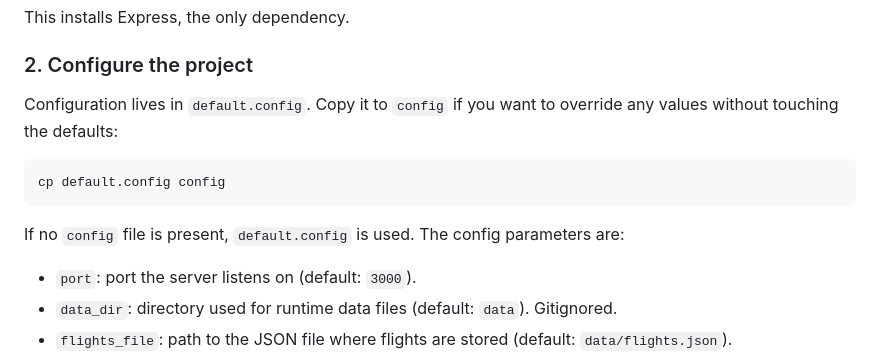
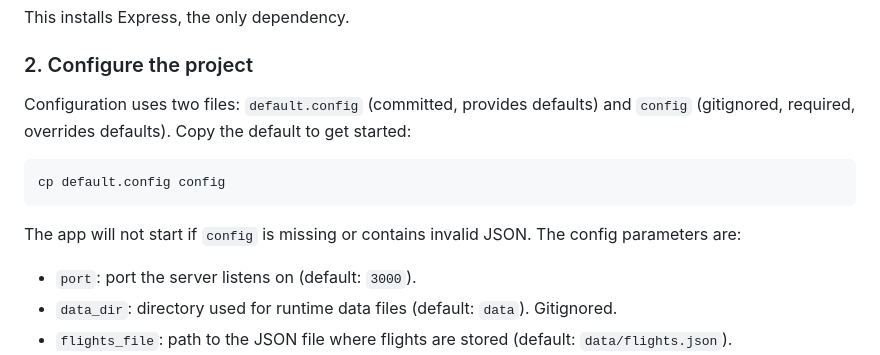
Before and after one commit to bazilinskyy/contrail, a Markdown page: README.md, the part around the change printed below. Rendered like a GitHub page.

````diff
--- a/README.md
+++ b/README.md
@@ -26,13 +28,13 @@ This installs Express, the only dependency.
 
 ### 2. Configure the project
 
-Configuration lives in `default.config`. Copy it to `config` if you want to override any values without touching the defaults:
+Configuration uses two files: `default.config` (committed, provides defaults) and `config` (gitignored, required, overrides defaults). Copy the default to get started:
 
 ```
 cp default.config config
 ```
 
-If no `config` file is present, `default.config` is used. The config parameters are:
+The app will not start if `config` is missing or contains invalid JSON. The config parameters are:
 
 * `port`: port the server listens on (default: `3000`).
 * `data_dir`: directory used for runtime data files (default: `data`). Gitignored.
````
Also changed, not shown: other parts of README.md (+21 -0 lines), docs/map-screenshot.jpg (added), 5 other files.
